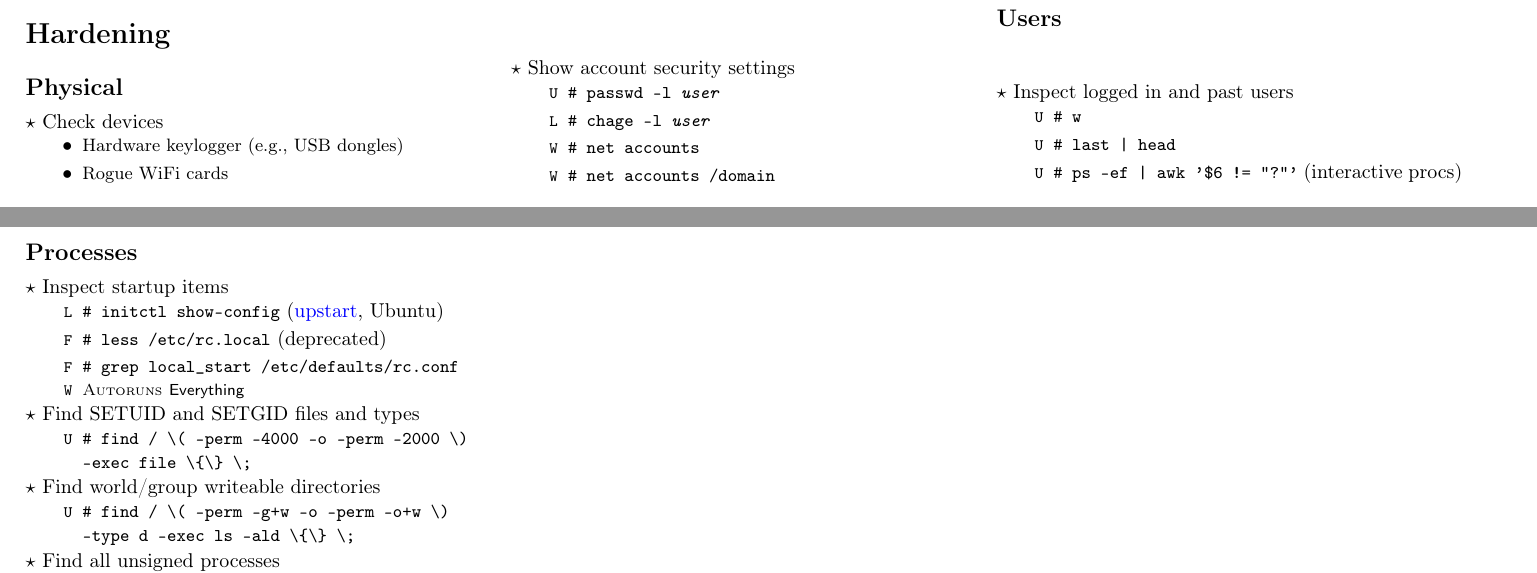
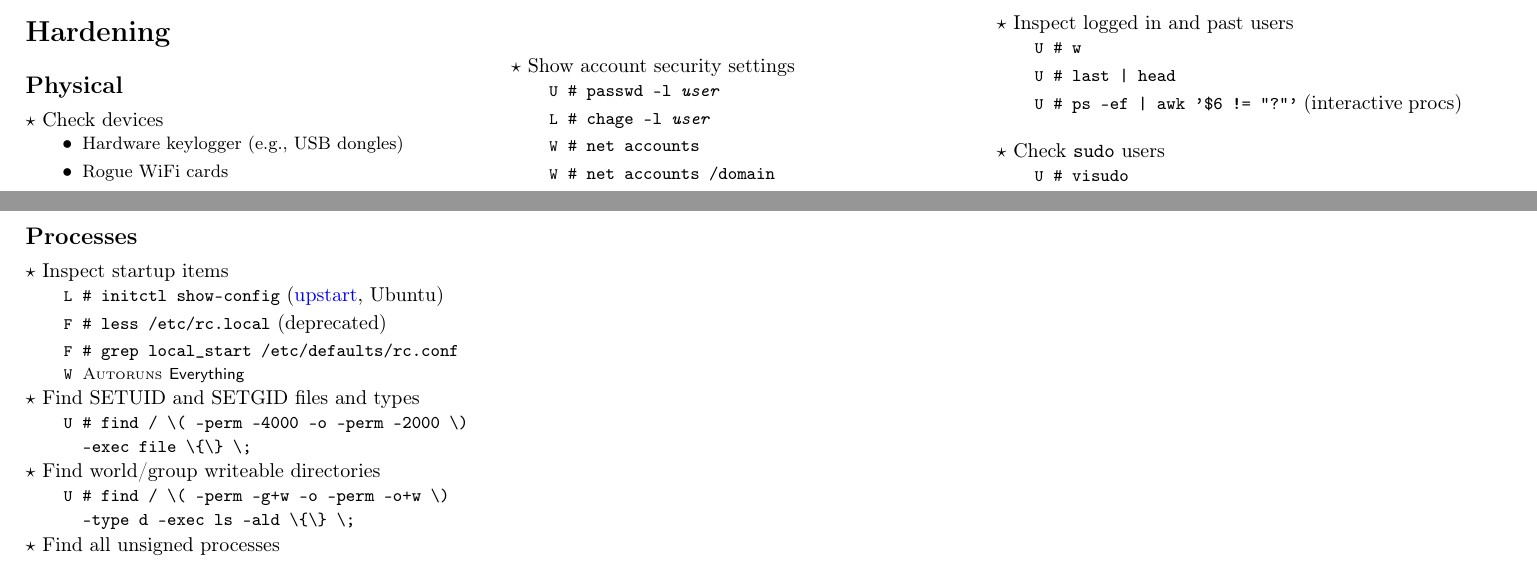
Before and after one commit to berke1337/hacksheet, a LaTeX document (hacksheet.tex): two parts of pages 1 and 2 of 2, joined at a grey line, cut at the place of the change. Compiled offline with pdfLaTeX.

Commit message:
Mention sudo user inspection.

```diff
--- a/hacksheet.tex
+++ b/hacksheet.tex
@@ -211,6 +211,10 @@ Each command contains a list of flags that indicate the OS requirement: Linux
   \cmd{\unix}{ps -ef | awk '\$6 != "?"'} (interactive procs)
 \end{action}
 
+\begin{action}{Check \texttt{sudo} users}
+  \cmd{\unix}{visudo}
+\end{action}
+
 \subsection*{Processes}
 
 \begin{action}{Inspect startup items}
```
